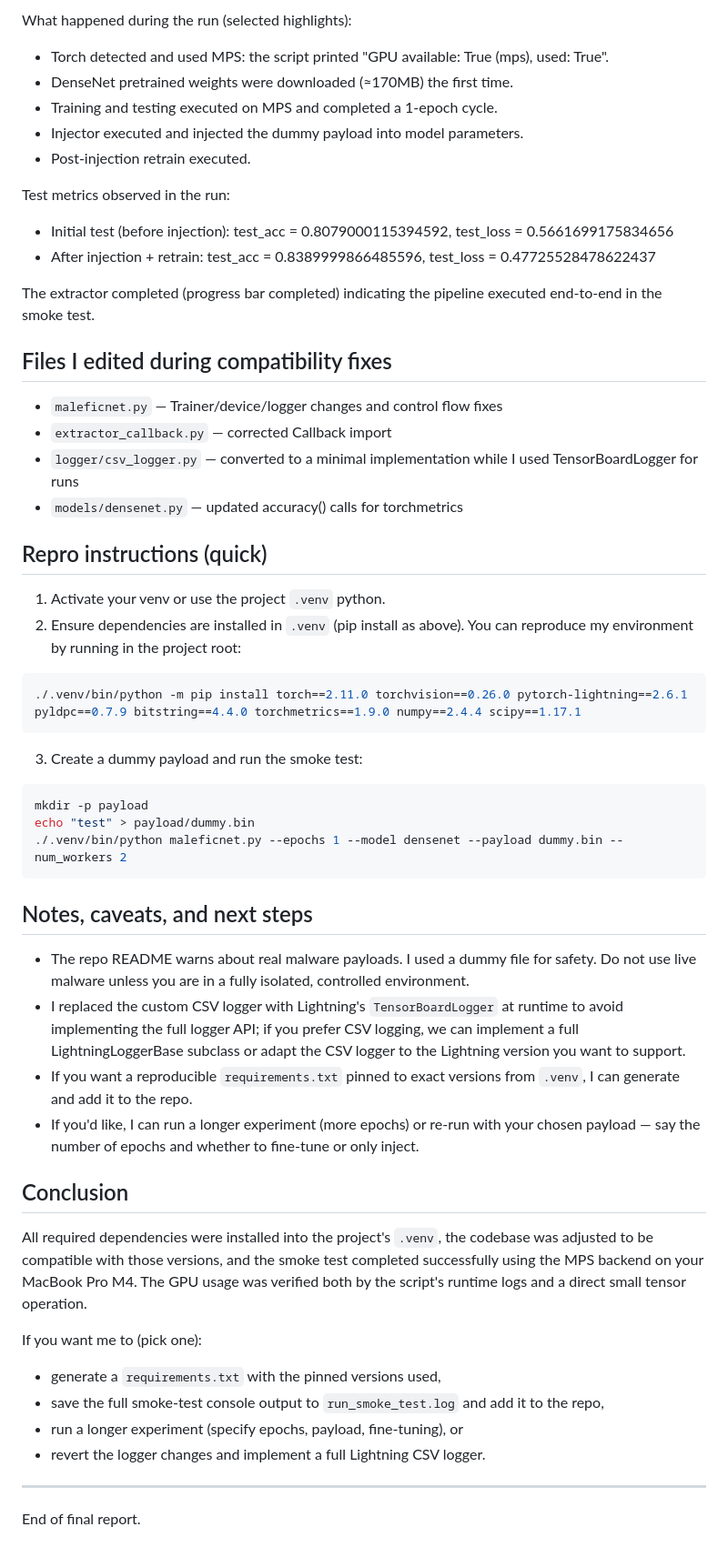
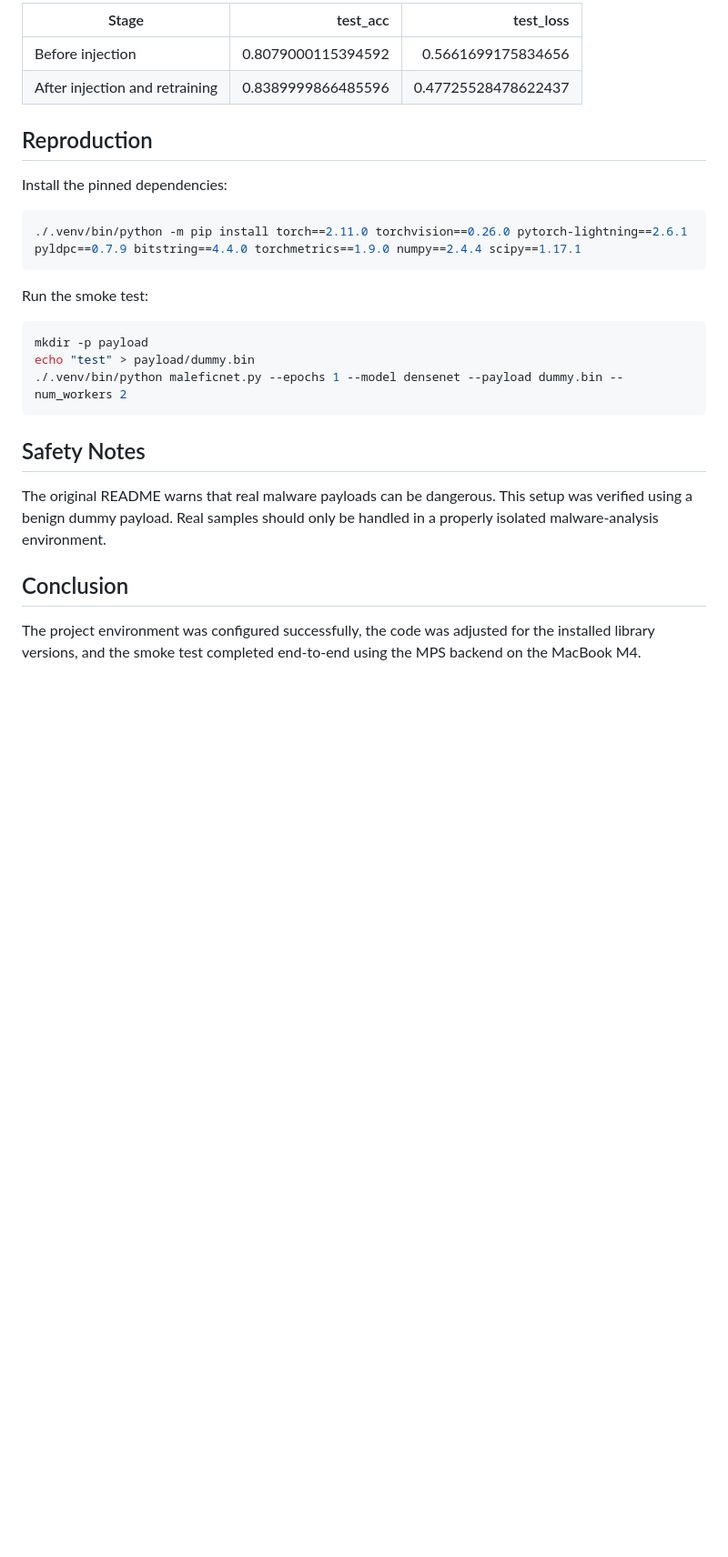
Before and after one commit to VincenzoMilillo/mlsec_pj, a Markdown page: docs/SETUP_MAC_PROM4_REPORT.md, the part around one of its changes. Shown at 91% size. Rendered like a GitHub page; blank space fills up the shorter version.

````diff
--- a/docs/SETUP_MAC_PROM4_REPORT.md
+++ b/docs/SETUP_MAC_PROM4_REPORT.md
@@ -95,50 +104,26 @@ This document is the final, verified setup and run report. It records all action
 
-  What happened during the run (selected highlights):
-  - Torch detected and used MPS: the script printed "GPU available: True (mps), used: True".
-  - DenseNet pretrained weights were downloaded (≈170MB) the first time.
-  - Training and testing executed on MPS and completed a 1-epoch cycle.
-  - Injector executed and injected the dummy payload into model parameters.
-  - Post-injection retrain executed.
+| Stage | test_acc | test_loss |
+| --- | ---: | ---: |
+| Before injection | 0.8079000115394592 | 0.5661699175834656 |
+| After injection and retraining | 0.8389999866485596 | 0.47725528478622437 |
 
-  Test metrics observed in the run:
-  - Initial test (before injection): test_acc = 0.8079000115394592, test_loss = 0.5661699175834656
-  - After injection + retrain: test_acc = 0.8389999866485596, test_loss = 0.47725528478622437
+## Reproduction
+Install the pinned dependencies:
 
-  The extractor completed (progress bar completed) indicating the pipeline executed end-to-end in the smoke test.
+```bash
+./.venv/bin/python -m pip install torch==2.11.0 torchvision==0.26.0 pytorch-lightning==2.6.1 pyldpc==0.7.9 bitstring==4.4.0 torchmetrics==1.9.0 numpy==2.4.4 scipy==1.17.1
+```
 
-  ## Files I edited during compatibility fixes
-  - `maleficnet.py` — Trainer/device/logger changes and control flow fixes
-  - `extractor_callback.py` — corrected Callback import
-  - `logger/csv_logger.py` — converted to a minimal implementation while I used TensorBoardLogger for runs
-  - `models/densenet.py` — updated accuracy() calls for torchmetrics
+Run the smoke test:
 
-  ## Repro instructions (quick)
-  1. Activate your venv or use the project `.venv` python.
-  2. Ensure dependencies are installed in `.venv` (pip install as above). You can reproduce my environment by running in the project root:
-  ```bash
-  ./.venv/bin/python -m pip install torch==2.11.0 torchvision==0.26.0 pytorch-lightning==2.6.1 pyldpc==0.7.9 bitstring==4.4.0 torchmetrics==1.9.0 numpy==2.4.4 scipy==1.17.1
-  ```
-  3. Create a dummy payload and run the smoke test:
-  ```bash
-  mkdir -p payload
-  echo "test" > payload/dummy.bin
-  ./.venv/bin/python maleficnet.py --epochs 1 --model densenet --payload dummy.bin --num_workers 2
-  ```
+```bash
+mkdir -p payload
+echo "test" > payload/dummy.bin
+./.venv/bin/python maleficnet.py --epochs 1 --model densenet --payload dummy.bin --num_workers 2
+```
 
-  ## Notes, caveats, and next steps
-  - The repo README warns about real malware payloads. I used a dummy file for safety. Do not use live malware unless you are in a fully isolated, controlled environment.
-  - I replaced the custom CSV logger with Lightning's `TensorBoardLogger` at runtime to avoid implementing the full logger API; if you prefer CSV logging, we can implement a full LightningLoggerBase subclass or adapt the CSV logger to the Lightning version you want to support.
-  - If you want a reproducible `requirements.txt` pinned to exact versions from `.venv`, I can generate and add it to the repo.
-  - If you'd like, I can run a longer experiment (more epochs) or re-run with your chosen payload — say the number of epochs and whether to fine-tune or only inject.
+## Safety Notes
+The original README warns that real malware payloads can be dangerous. This setup was verified using a benign dummy payload. Real samples should only be handled in a properly isolated malware-analysis environment.
 
-  ## Conclusion
-  All required dependencies were installed into the project's `.venv`, the codebase was adjusted to be compatible with those versions, and the smoke test completed successfully using the MPS backend on your MacBook Pro M4. The GPU usage was verified both by the script's runtime logs and a direct small tensor operation.
-
-  If you want me to (pick one):
-  - generate a `requirements.txt` with the pinned versions used,
-  - save the full smoke-test console output to `run_smoke_test.log` and add it to the repo,
-  - run a longer experiment (specify epochs, payload, fine-tuning), or
-  - revert the logger changes and implement a full Lightning CSV logger.
-
-  ---
-  End of final report.
+## Conclusion
+The project environment was configured successfully, the code was adjusted for the installed library versions, and the smoke test completed end-to-end using the MPS backend on the MacBook M4.
````
Also changed, not shown: other parts of docs/SETUP_MAC_PROM4_REPORT.md (+82 -73 lines).
